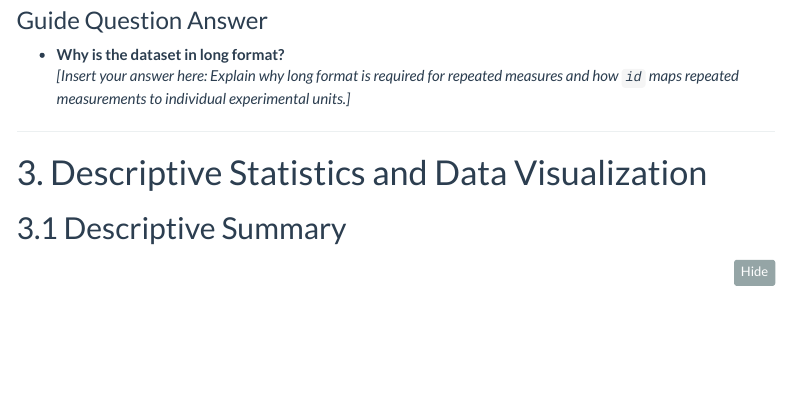
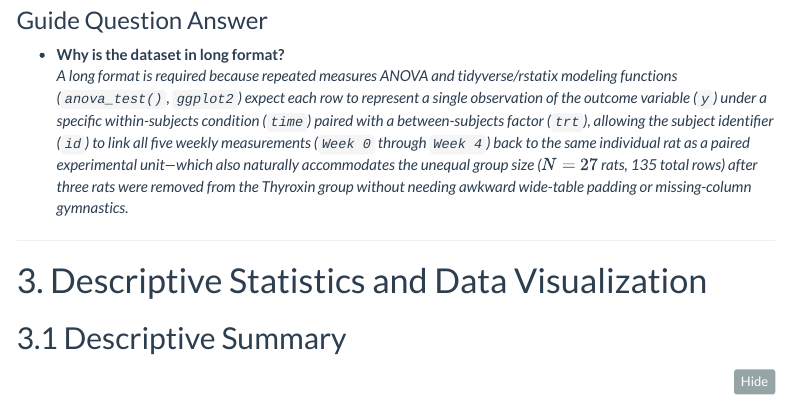
Before and after one commit to villamatericha/Rat-Growth-Mixed-ANOVA, an R Markdown document (Rat_Growth_Mixed_ANOVA.Rmd): the page in a window 1100 px wide, from 2100 px down. Rendered offline with R 4.5, knitr and Pandoc, with nearby package versions; some code elsewhere in the file could not run offline; menus at the side of the page are left out.

Commit message:
Add files via upload

```diff
--- a/Rat_Growth_Mixed_ANOVA.Rmd
+++ b/Rat_Growth_Mixed_ANOVA.Rmd
@@ -78,7 +78,7 @@ unique(rats$time)
 ### Guide Question Answer
 
 - **Why is the dataset in long format?**\
-  *[Insert your answer here: Explain why long format is required for repeated measures and how `id` maps repeated measurements to individual experimental units.]*
+  *A long format is required because repeated measures ANOVA and tidyverse/rstatix modeling functions (`anova_test()`, `ggplot2`) expect each row to represent a single observation of the outcome variable (`y`) under a specific within-subjects condition (`time`) paired with a between-subjects factor (`trt`), allowing the subject identifier (`id`) to link all five weekly measurements (`Week 0` through `Week 4`) back to the same individual rat as a paired experimental unit—which also naturally accommodates the unequal group size ($N = 27$ rats, 135 total rows) after three rats were removed from the Thyroxin group without needing awkward wide-table padding or missing-column gymnastics.*
 
 ------------------------------------------------------------------------
 
```
